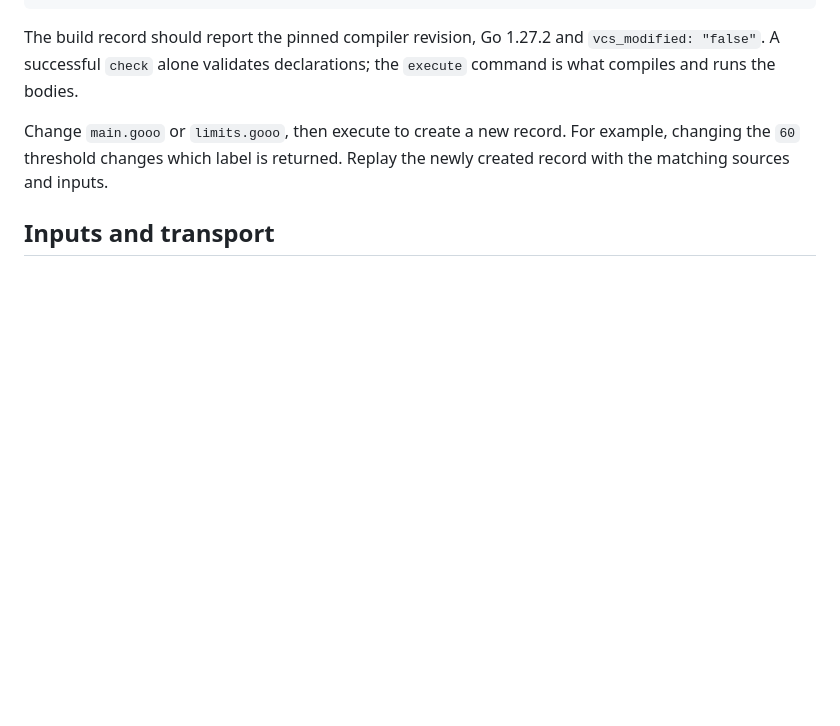
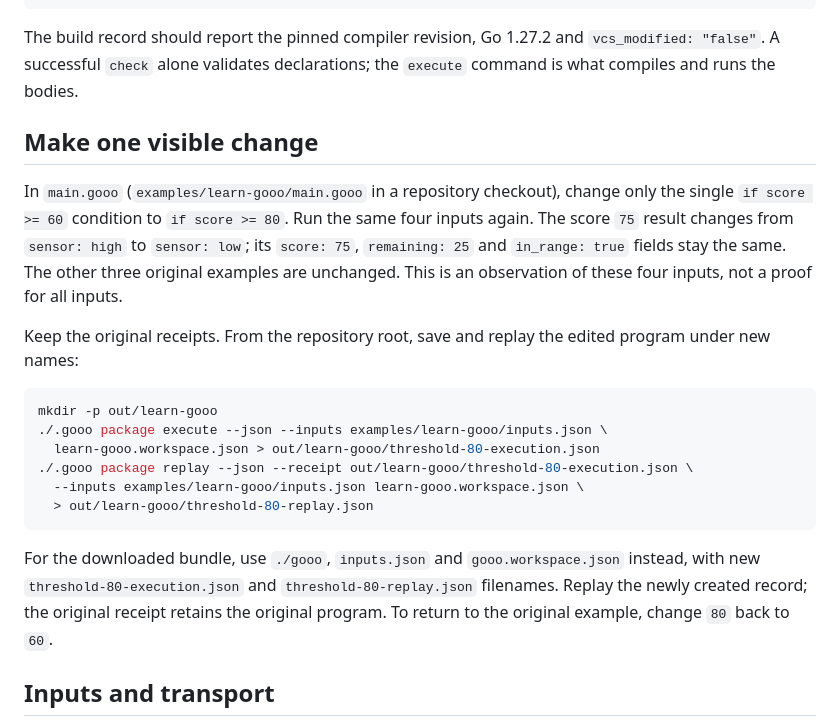
Before and after one commit to KeuqS/gooo-go-ports, a Markdown page: examples/learn-gooo/README.md, the part around the change. Rendered like a GitHub page; blank space fills up the shorter version.

Commit message:
Lead native quickstart with a small editable Gooo example

````diff
--- a/examples/learn-gooo/README.md
+++ b/examples/learn-gooo/README.md
@@ -81,9 +81,31 @@ The build record should report the pinned compiler revision, Go 1.27.2 and
 `vcs_modified: "false"`. A successful `check` alone validates declarations;
 the `execute` command is what compiles and runs the bodies.
 
-Change `main.gooo` or `limits.gooo`, then execute to create a new record.
-For example, changing the `60` threshold changes which label is returned.
-Replay the newly created record with the matching sources and inputs.
+## Make one visible change
+
+In `main.gooo` (`examples/learn-gooo/main.gooo` in a repository checkout), change
+only the single `if score >= 60` condition to `if score >= 80`. Run the same four
+inputs again. The score `75` result changes from `sensor: high` to `sensor: low`;
+its `score: 75`, `remaining: 25` and `in_range: true` fields stay the same. The
+other three original examples are unchanged. This is an observation of these
+four inputs, not a proof for all inputs.
+
+Keep the original receipts. From the repository root, save and replay the edited
+program under new names:
+
+```sh
+mkdir -p out/learn-gooo
+./.gooo package execute --json --inputs examples/learn-gooo/inputs.json \
+  learn-gooo.workspace.json > out/learn-gooo/threshold-80-execution.json
+./.gooo package replay --json --receipt out/learn-gooo/threshold-80-execution.json \
+  --inputs examples/learn-gooo/inputs.json learn-gooo.workspace.json \
+  > out/learn-gooo/threshold-80-replay.json
+```
+
+For the downloaded bundle, use `./gooo`, `inputs.json` and `gooo.workspace.json`
+instead, with new `threshold-80-execution.json` and `threshold-80-replay.json`
+filenames. Replay the newly created record; the original receipt retains the
+original program. To return to the original example, change `80` back to `60`.
 
 ## Inputs and transport
 
````
Also changed, not shown: README.md (+25 -2 lines).
